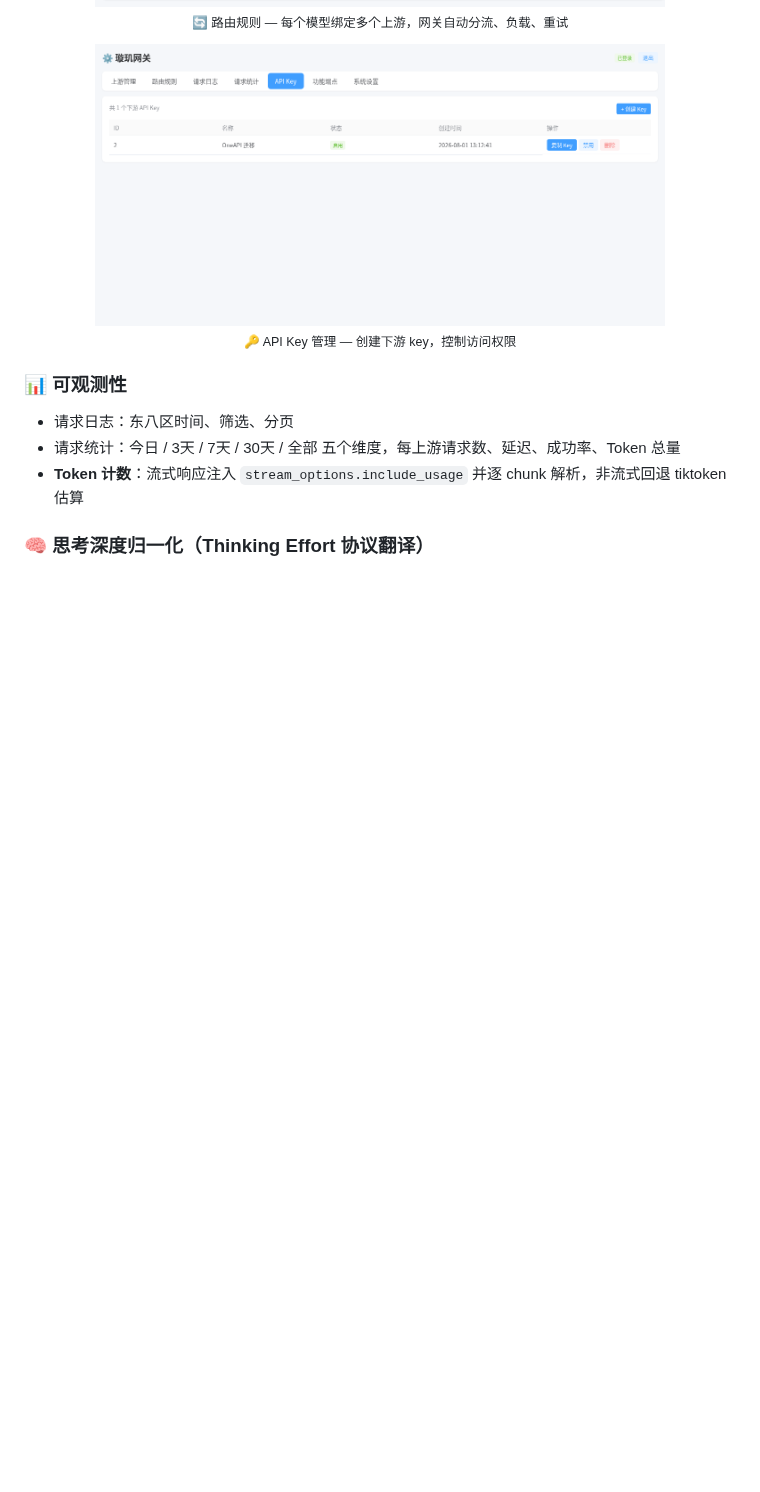
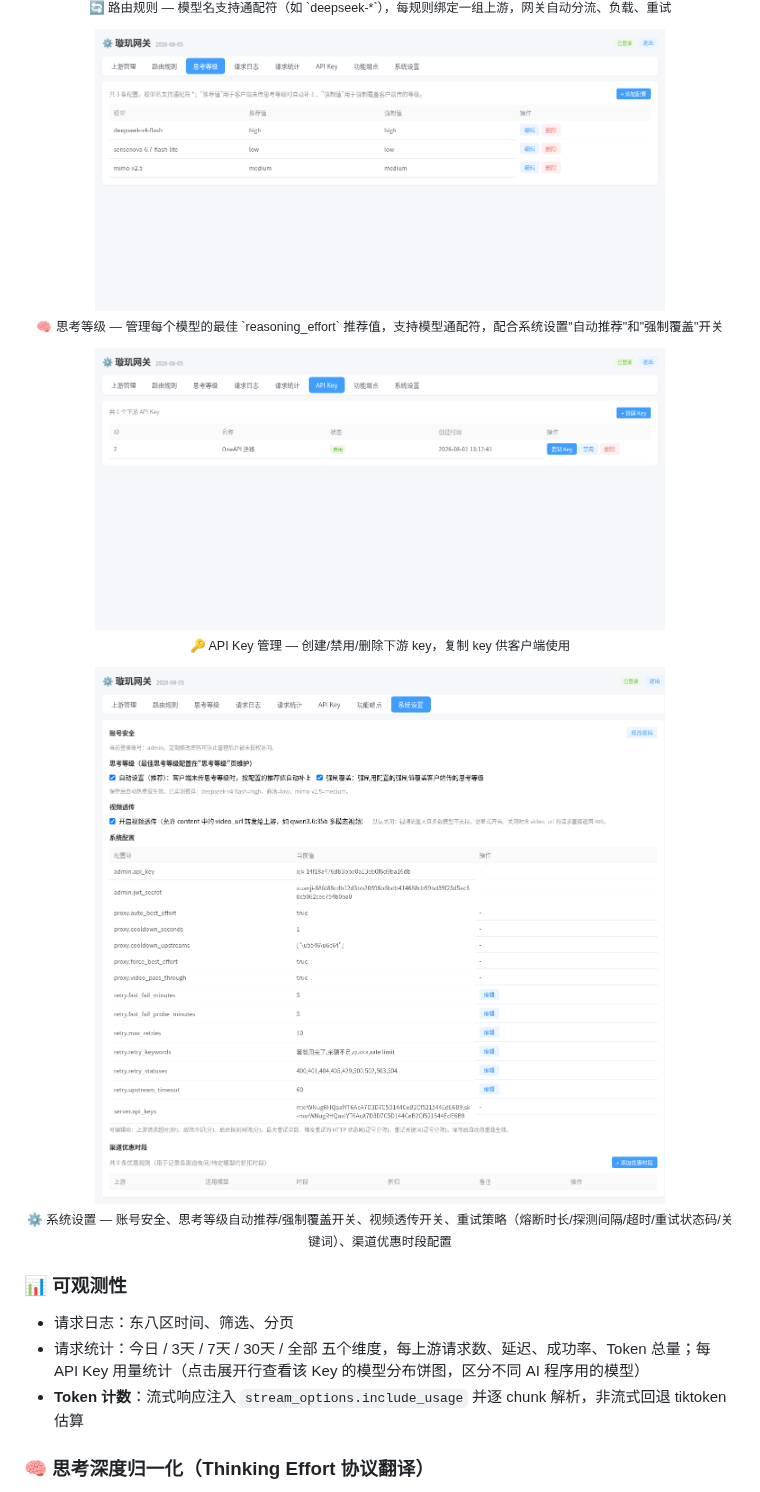
Before and after one commit to icefairy/xuanji, a Markdown page: README.md, the part around one of its changes. GitHub-like rendering; pictures changed too: docs/screenshots/api-keys.png, docs/screenshots/effort.png (added), docs/screenshots/routing.png; blank space fills up the shorter version.

```diff
--- a/README.md
+++ b/README.md
@@ -104,19 +104,31 @@
 <p align="center">
   <img src="docs/screenshots/routing.png" alt="路由规则" width="80%">
   <br>
-  <sub>🔄 路由规则 — 每个模型绑定多个上游，网关自动分流、负载、重试</sub>
+  <sub>🔄 路由规则 — 模型名支持通配符（如 `deepseek-*`），每规则绑定一组上游，网关自动分流、负载、重试</sub>
+</p>
+
+<p align="center">
+  <img src="docs/screenshots/effort.png" alt="思考等级" width="80%">
+  <br>
+  <sub>🧠 思考等级 — 管理每个模型的最佳 `reasoning_effort` 推荐值，支持模型通配符，配合系统设置"自动推荐"和"强制覆盖"开关</sub>
 </p>
 
 <p align="center">
   <img src="docs/screenshots/api-keys.png" alt="API Key 管理" width="80%">
   <br>
-  <sub>🔑 API Key 管理 — 创建下游 key，控制访问权限</sub>
+  <sub>🔑 API Key 管理 — 创建/禁用/删除下游 key，复制 key 供客户端使用</sub>
+</p>
+
+<p align="center">
+  <img src="docs/screenshots/settings.png" alt="系统设置" width="80%">
+  <br>
+  <sub>⚙️ 系统设置 — 账号安全、思考等级自动推荐/强制覆盖开关、视频透传开关、重试策略（熔断时长/探测间隔/超时/重试状态码/关键词）、渠道优惠时段配置</sub>
 </p>
 
 ### 📊 可观测性
 
 - 请求日志：东八区时间、筛选、分页
-- 请求统计：今日 / 3天 / 7天 / 30天 / 全部 五个维度，每上游请求数、延迟、成功率、Token 总量
+- 请求统计：今日 / 3天 / 7天 / 30天 / 全部 五个维度，每上游请求数、延迟、成功率、Token 总量；每 API Key 用量统计（点击展开行查看该 Key 的模型分布饼图，区分不同 AI 程序用的模型）
 - **Token 计数**：流式响应注入 `stream_options.include_usage` 并逐 chunk 解析，非流式回退 tiktoken 估算
 
 ### 🧠 思考深度归一化（Thinking Effort 协议翻译）
```
Also changed, not shown: other parts of README.md (+2 -2 lines), docs/screenshots/dashboard.png, docs/screenshots/upstreams.png, 1 other file.
